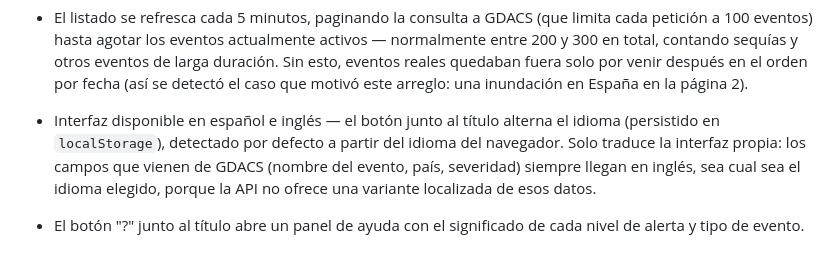
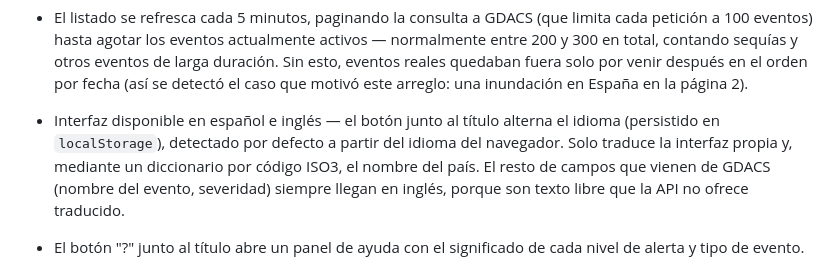
Before and after one commit to rzazo24/disaster-watch, a Markdown page: README.md, the part around the change. Rendered like a GitHub page.

Commit message:
Update README: country names are now translated too
Co-Authored-By: Claude Sonnet 5 <noreply@anthropic.com>

```diff
--- a/README.md
+++ b/README.md
@@ -57,9 +57,10 @@ publicados como repos independientes a modo de portfolio.
 
 - Interfaz disponible en español e inglés — el botón junto al título alterna el
   idioma (persistido en `localStorage`), detectado por defecto a partir del idioma
-  del navegador. Solo traduce la interfaz propia: los campos que vienen de GDACS
-  (nombre del evento, país, severidad) siempre llegan en inglés, sea cual sea el
-  idioma elegido, porque la API no ofrece una variante localizada de esos datos.
+  del navegador. Solo traduce la interfaz propia y, mediante un diccionario por
+  código ISO3, el nombre del país. El resto de campos que vienen de GDACS (nombre
+  del evento, severidad) siempre llegan en inglés, porque son texto libre que la
+  API no ofrece traducido.
 
 - El botón "?" junto al título abre un panel de ayuda con el significado de cada
   nivel de alerta y tipo de evento.
```
